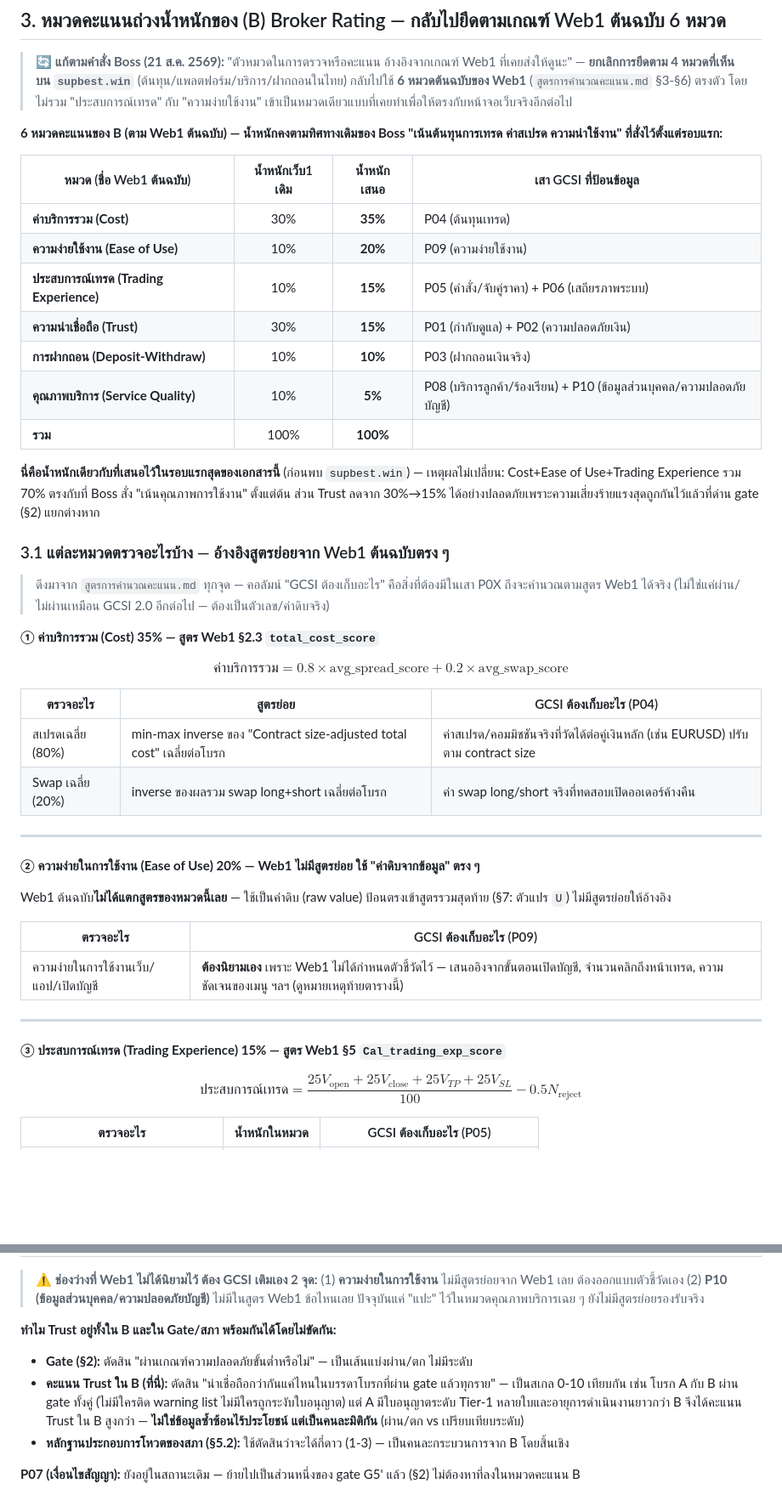
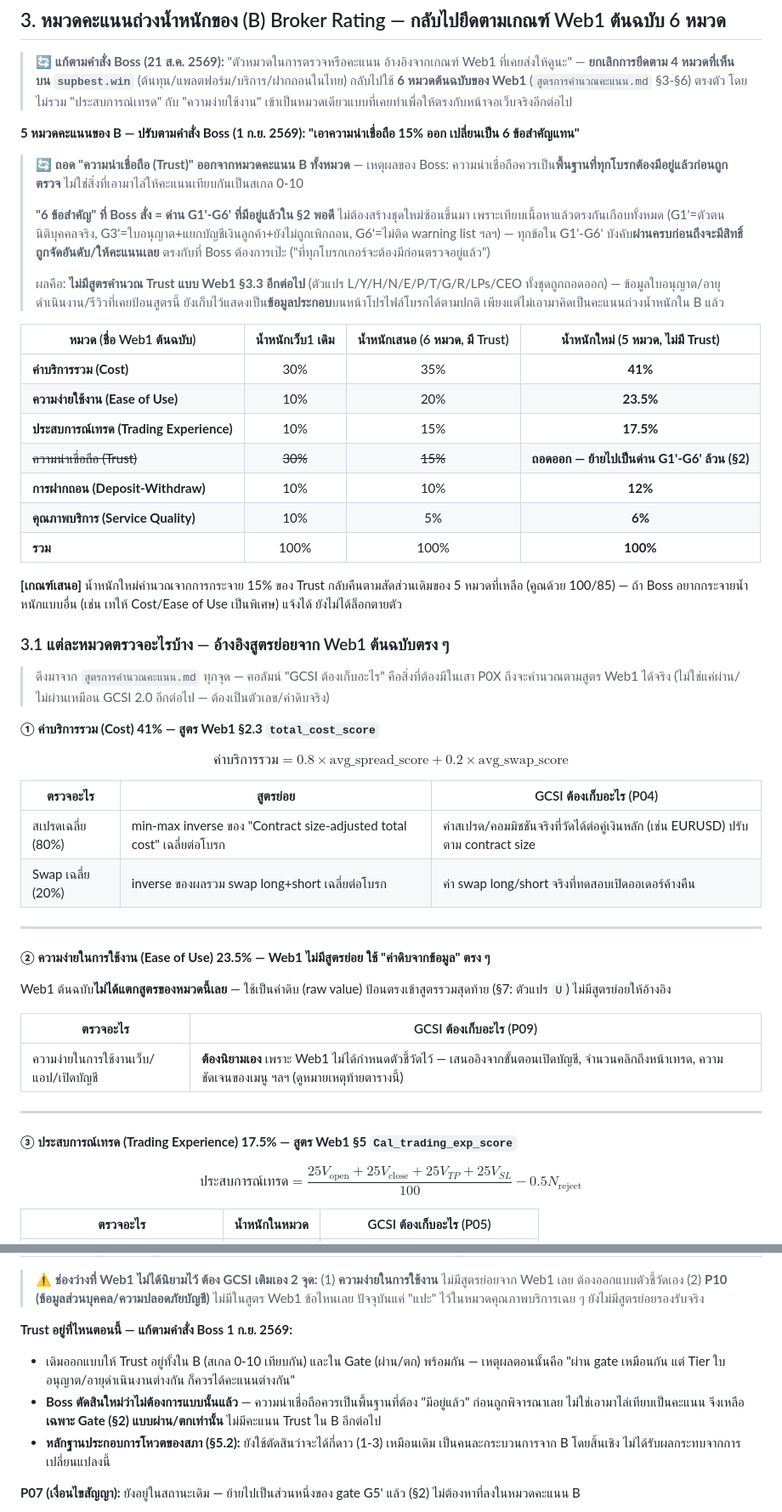
Before and after one commit to yotsapatfx-ai/redstartrust, a Markdown page: gcsi/GCSI-3.0-PROPOSAL.md, 2 parts joined by grey strips. Shown at 85% size. Drawn GitHub-style; blank space fills up the shorter version.

```diff
--- a/gcsi/GCSI-3.0-PROPOSAL.md
+++ b/gcsi/GCSI-3.0-PROPOSAL.md
@@ -94,25 +94,31 @@
 
 > 🔄 **แก้ตามคำสั่ง Boss (21 ส.ค. 2569):** "ตัวหมวดในการตรวจหรือคะแนน อ้างอิงจากเกณฑ์ Web1 ที่เคยส่งให้ดูนะ" — **ยกเลิกการยึดตาม 4 หมวดที่เห็นบน `supbest.win`** (ต้นทุน/แพลตฟอร์ม/บริการ/ฝากถอนในไทย) กลับไปใช้ **6 หมวดต้นฉบับของ Web1** (`สูตรการคำนวณคะแนน.md` §3-§6) ตรงตัว โดยไม่รวม "ประสบการณ์เทรด" กับ "ความง่ายใช้งาน" เข้าเป็นหมวดเดียวแบบที่เคยทำเพื่อให้ตรงกับหน้าจอเว็บจริงอีกต่อไป
 
-**6 หมวดคะแนนของ B (ตาม Web1 ต้นฉบับ) — น้ำหนักคงตามทิศทางเดิมของ Boss "เน้นต้นทุนการเทรด ค่าสเปรด ความน่าใช้งาน" ที่สั่งไว้ตั้งแต่รอบแรก:**
+**5 หมวดคะแนนของ B — ปรับตามคำสั่ง Boss (1 ก.ย. 2569): "เอาความน่าเชื่อถือ 15% ออก เปลี่ยนเป็น 6 ข้อสำคัญแทน"**
 
-| หมวด (ชื่อ Web1 ต้นฉบับ) | น้ำหนักเว็บ1 เดิม | น้ำหนักเสนอ | เสา GCSI ที่ป้อนข้อมูล |
-|---|:---:|:---:|---|
-| **ค่าบริการรวม (Cost)** | 30% | **35%** | P04 (ต้นทุนเทรด) |
-| **ความง่ายใช้งาน (Ease of Use)** | 10% | **20%** | P09 (ความง่ายใช้งาน) |
-| **ประสบการณ์เทรด (Trading Experience)** | 10% | **15%** | P05 (คำสั่ง/จับคู่ราคา) + P06 (เสถียรภาพระบบ) |
-| **ความน่าเชื่อถือ (Trust)** | 30% | **15%** | P01 (กำกับดูแล) + P02 (ความปลอดภัยเงิน) |
-| **การฝากถอน (Deposit-Withdraw)** | 10% | **10%** | P03 (ฝากถอนเงินจริง) |
-| **คุณภาพบริการ (Service Quality)** | 10% | **5%** | P08 (บริการลูกค้า/ร้องเรียน) + P10 (ข้อมูลส่วนบุคคล/ความปลอดภัยบัญชี) |
-| **รวม** | 100% | **100%** | |
+> 🔄 **ถอด "ความน่าเชื่อถือ (Trust)" ออกจากหมวดคะแนน B ทั้งหมวด** — เหตุผลของ Boss: ความน่าเชื่อถือควรเป็น**พื้นฐานที่ทุกโบรกต้องมีอยู่แล้วก่อนถูกตรวจ** ไม่ใช่สิ่งที่เอามาไล่ให้คะแนนเทียบกันเป็นสเกล 0-10
+>
+> **"6 ข้อสำคัญ" ที่ Boss สั่ง = ด่าน G1'-G6' ที่มีอยู่แล้วใน §2 พอดี** ไม่ต้องสร้างชุดใหม่ซ้อนขึ้นมา เพราะเทียบเนื้อหาแล้วตรงกันเกือบทั้งหมด (G1'=ตัวตนนิติบุคคลจริง, G3'=ใบอนุญาต+แยกบัญชีเงินลูกค้า+ยังไม่ถูกเพิกถอน, G6'=ไม่ติด warning list ฯลฯ) — ทุกข้อใน G1'-G6' บังคับ**ผ่านครบก่อนถึงจะมีสิทธิ์ถูกจัดอันดับ/ให้คะแนนเลย** ตรงกับที่ Boss ต้องการเป๊ะ ("ที่ทุกโบรกเกอร์จะต้องมีก่อนตรวจอยู่แล้ว")
+>
+> ผลคือ: **ไม่มีสูตรคำนวณ Trust แบบ Web1 §3.3 อีกต่อไป** (ตัวแปร L/Y/H/N/E/P/T/G/R/LPs/CEO ทั้งชุดถูกถอดออก) — ข้อมูลใบอนุญาต/อายุดำเนินงาน/รีวิวที่เคยป้อนสูตรนี้ ยังเก็บไว้แสดงเป็น**ข้อมูลประกอบ**บนหน้าโปรไฟล์โบรกได้ตามปกติ เพียงแต่ไม่เอามาคิดเป็นคะแนนถ่วงน้ำหนักใน B แล้ว
 
-**นี่คือน้ำหนักเดียวกับที่เสนอไว้ในรอบแรกสุดของเอกสารนี้** (ก่อนพบ `supbest.win`) — เหตุผลไม่เปลี่ยน: Cost+Ease of Use+Trading Experience รวม 70% ตรงกับที่ Boss สั่ง "เน้นคุณภาพการใช้งาน" ตั้งแต่ต้น ส่วน Trust ลดจาก 30%→15% ได้อย่างปลอดภัยเพราะความเสี่ยงร้ายแรงสุดถูกกันไว้แล้วที่ด่าน gate (§2) แยกต่างหาก
+| หมวด (ชื่อ Web1 ต้นฉบับ) | น้ำหนักเว็บ1 เดิม | น้ำหนักเสนอ (6 หมวด, มี Trust) | **น้ำหนักใหม่ (5 หมวด, ไม่มี Trust)** |
+|---|:---:|:---:|:---:|
+| **ค่าบริการรวม (Cost)** | 30% | 35% | **41%** |
+| **ความง่ายใช้งาน (Ease of Use)** | 10% | 20% | **23.5%** |
+| **ประสบการณ์เทรด (Trading Experience)** | 10% | 15% | **17.5%** |
+| ~~ความน่าเชื่อถือ (Trust)~~ | ~~30%~~ | ~~15%~~ | **ถอดออก — ย้ายไปเป็นด่าน G1'-G6' ล้วน (§2)** |
+| **การฝากถอน (Deposit-Withdraw)** | 10% | 10% | **12%** |
+| **คุณภาพบริการ (Service Quality)** | 10% | 5% | **6%** |
+| **รวม** | 100% | 100% | **100%** |
+
+**[เกณฑ์เสนอ]** น้ำหนักใหม่คำนวณจากการกระจาย 15% ของ Trust กลับคืนตามสัดส่วนเดิมของ 5 หมวดที่เหลือ (คูณด้วย 100/85) — ถ้า Boss อยากกระจายน้ำหนักแบบอื่น (เช่น เทให้ Cost/Ease of Use เป็นพิเศษ) แจ้งได้ ยังไม่ได้ล็อกตายตัว
 
 ### 3.1 แต่ละหมวดตรวจอะไรบ้าง — อ้างอิงสูตรย่อยจาก Web1 ต้นฉบับตรง ๆ
 
 > ดึงมาจาก `สูตรการคำนวณคะแนน.md` ทุกจุด — คอลัมน์ "GCSI ต้องเก็บอะไร" คือสิ่งที่ต้องมีในเสา P0X ถึงจะคำนวณตามสูตร Web1 ได้จริง (ไม่ใช่แค่ผ่าน/ไม่ผ่านเหมือน GCSI 2.0 อีกต่อไป — ต้องเป็นตัวเลข/ค่าดิบจริง)
 
-**① ค่าบริการรวม (Cost) 35% — สูตร Web1 §2.3 `total_cost_score`**
+**① ค่าบริการรวม (Cost) 41% — สูตร Web1 §2.3 `total_cost_score`**
 
 $$\text{ค่าบริการรวม} = 0.8\times\text{avg\_spread\_score} + 0.2\times\text{avg\_swap\_score}$$
 
@@ -123,7 +129,7 @@ $$\text{ค่าบริการรวม} = 0.8\times\text{avg\_spread\_scor
 
 ---
 
-**② ความง่ายในการใช้งาน (Ease of Use) 20% — Web1 ไม่มีสูตรย่อย ใช้ "ค่าดิบจากข้อมูล" ตรง ๆ**
+**② ความง่ายในการใช้งาน (Ease of Use) 23.5% — Web1 ไม่มีสูตรย่อย ใช้ "ค่าดิบจากข้อมูล" ตรง ๆ**
 
 Web1 ต้นฉบับ**ไม่ได้แตกสูตรของหมวดนี้เลย** — ใช้เป็นค่าดิบ (raw value) ป้อนตรงเข้าสูตรรวมสุดท้าย (§7: ตัวแปร `U`) ไม่มีสูตรย่อยให้อ้างอิง
 
@@ -133,7 +139,7 @@ Web1 ต้นฉบับ**ไม่ได้แตกสูตรของห
 
 ---
 
-**③ ประสบการณ์เทรด (Trading Experience) 15% — สูตร Web1 §5 `Cal_trading_exp_score`**
+**③ ประสบการณ์เทรด (Trading Experience) 17.5% — สูตร Web1 §5 `Cal_trading_exp_score`**
 
 $$\text{ประสบการณ์เทรด} = \frac{25V_{\text{open}}+25V_{\text{close}}+25V_{TP}+25V_{SL}}{100} - 0.5N_{\text{reject}}$$
 
@@ -193,10 +186,10 @@ $$\text{คุณภาพบริการ} = \frac{70\times\text{คะแน
 
 > ⚠️ **ช่องว่างที่ Web1 ไม่ได้นิยามไว้ ต้อง GCSI เติมเอง 2 จุด:** (1) **ความง่ายในการใช้งาน** ไม่มีสูตรย่อยจาก Web1 เลย ต้องออกแบบตัวชี้วัดเอง (2) **P10 (ข้อมูลส่วนบุคคล/ความปลอดภัยบัญชี)** ไม่มีในสูตร Web1 ข้อไหนเลย ปัจจุบันแค่ "แปะ" ไว้ในหมวดคุณภาพบริการเฉย ๆ ยังไม่มีสูตรย่อยรองรับจริง
 
-**ทำไม Trust อยู่ทั้งใน B และใน Gate/สภา พร้อมกันได้โดยไม่ขัดกัน:**
-- **Gate (§2):** ตัดสิน "ผ่านเกณฑ์ความปลอดภัยขั้นต่ำหรือไม่" — เป็นเส้นแบ่งผ่าน/ตก ไม่มีระดับ
-- **คะแนน Trust ใน B (ที่นี่):** ตัดสิน "น่าเชื่อถือกว่ากันแค่ไหนในบรรดาโบรกที่ผ่าน gate แล้วทุกราย" — เป็นสเกล 0-10 เทียบกัน เช่น โบรก A กับ B ผ่าน gate ทั้งคู่ (ไม่มีใครติด warning list ไม่มีใครถูกระงับใบอนุญาต) แต่ A มีใบอนุญาตระดับ Tier-1 หลายใบและอายุการดำเนินงานยาวกว่า B จึงได้คะแนน Trust ใน B สูงกว่า — **ไม่ใช่ข้อมูลซ้ำซ้อนไร้ประโยชน์ แต่เป็นคนละมิติกัน** (ผ่าน/ตก vs เปรียบเทียบระดับ)
-- **หลักฐานประกอบการโหวตของสภา (§5.2):** ใช้ตัดสินว่าจะได้กี่ดาว (1-3) — เป็นคนละกระบวนการจาก B โดยสิ้นเชิง
+**Trust อยู่ที่ไหนตอนนี้ — แก้ตามคำสั่ง Boss 1 ก.ย. 2569:**
+- เดิมออกแบบให้ Trust อยู่ทั้งใน B (สเกล 0-10 เทียบกัน) และใน Gate (ผ่าน/ตก) พร้อมกัน — เหตุผลตอนนั้นคือ "ผ่าน gate เหมือนกัน แต่ Tier ใบอนุญาต/อายุดำเนินงานต่างกัน ก็ควรได้คะแนนต่างกัน"
+- **Boss ตัดสินใหม่ว่าไม่ต้องการแบบนั้นแล้ว** — ความน่าเชื่อถือควรเป็นพื้นฐานที่ต้อง "มีอยู่แล้ว" ก่อนถูกพิจารณาเลย ไม่ใช่เอามาไล่เทียบเป็นคะแนน จึงเหลือ**เฉพาะ Gate (§2) แบบผ่าน/ตกเท่านั้น** ไม่มีคะแนน Trust ใน B อีกต่อไป
+- **หลักฐานประกอบการโหวตของสภา (§5.2):** ยังใช้ตัดสินว่าจะได้กี่ดาว (1-3) เหมือนเดิม เป็นคนละกระบวนการจาก B โดยสิ้นเชิง ไม่ได้รับผลกระทบจากการเปลี่ยนแปลงนี้
 
 **P07 (เงื่อนไขสัญญา):** ยังอยู่ในสถานะเดิม — ย้ายไปเป็นส่วนหนึ่งของ gate G5' แล้ว (§2) ไม่ต้องหาที่ลงในหมวดคะแนน B
 
```
Also changed, not shown: other parts of gcsi/GCSI-3.0-PROPOSAL.md (+13 -24 lines).
